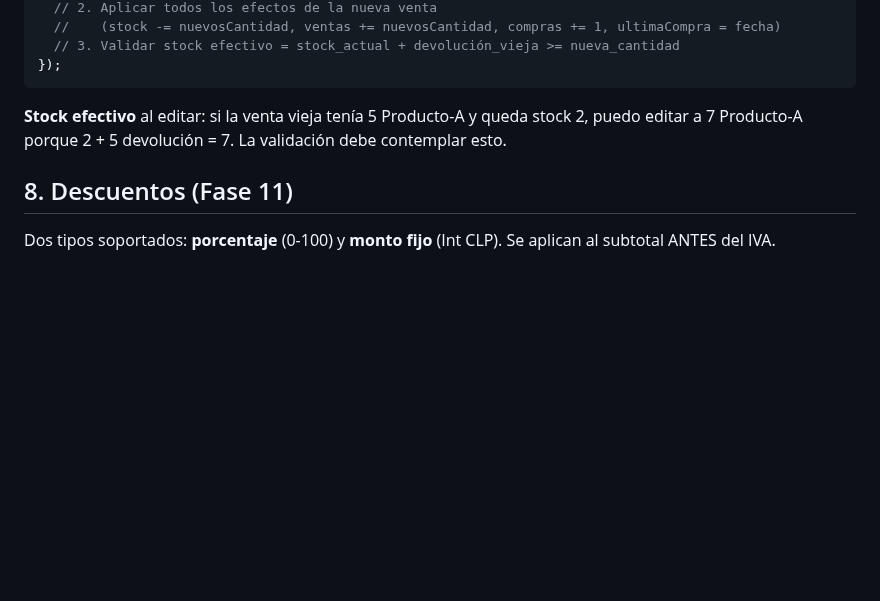
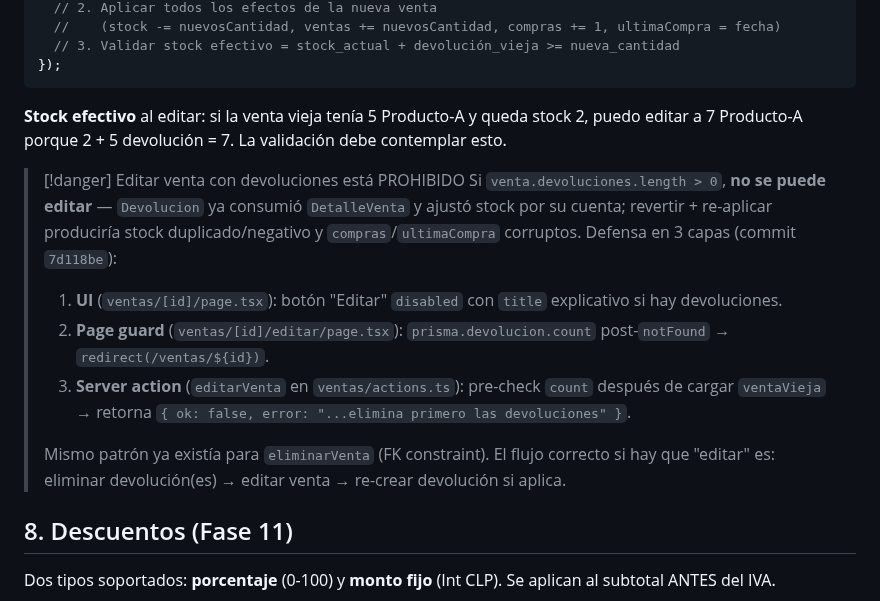
Before and after one commit to Dysa-Devlmer/pos_dysa, a Markdown page: memory/context/business-logic.md, the part around the change. Drawn GitHub-style; blank space fills up the shorter version.

```diff
--- a/memory/context/business-logic.md
+++ b/memory/context/business-logic.md
@@ -236,6 +236,14 @@ await prisma.$transaction(async (tx) => {
 
 **Stock efectivo** al editar: si la venta vieja tenía 5 Producto-A y queda stock 2, puedo editar a 7 Producto-A porque 2 + 5 devolución = 7. La validación debe contemplar esto.
 
+> [!danger] Editar venta con devoluciones está PROHIBIDO
+> Si `venta.devoluciones.length > 0`, **no se puede editar** — `Devolucion` ya consumió `DetalleVenta` y ajustó stock por su cuenta; revertir + re-aplicar produciría stock duplicado/negativo y `compras`/`ultimaCompra` corruptos. Defensa en 3 capas (commit `7d118be`):
+> 1. **UI** (`ventas/[id]/page.tsx`): botón "Editar" `disabled` con `title` explicativo si hay devoluciones.
+> 2. **Page guard** (`ventas/[id]/editar/page.tsx`): `prisma.devolucion.count` post-`notFound` → `redirect(/ventas/${id})`.
+> 3. **Server action** (`editarVenta` en `ventas/actions.ts`): pre-check `count` después de cargar `ventaVieja` → retorna `{ ok: false, error: "...elimina primero las devoluciones" }`.
+>
+> Mismo patrón ya existía para `eliminarVenta` (FK constraint). El flujo correcto si hay que "editar" es: eliminar devolución(es) → editar venta → re-crear devolución si aplica.
+
 ## 8. Descuentos (Fase 11)
 
 Dos tipos soportados: **porcentaje** (0-100) y **monto fijo** (Int CLP). Se aplican al subtotal ANTES del IVA.
```
Also changed, not shown: memory/projects/pos-chile-monorepo.md (+4 -0 lines).
